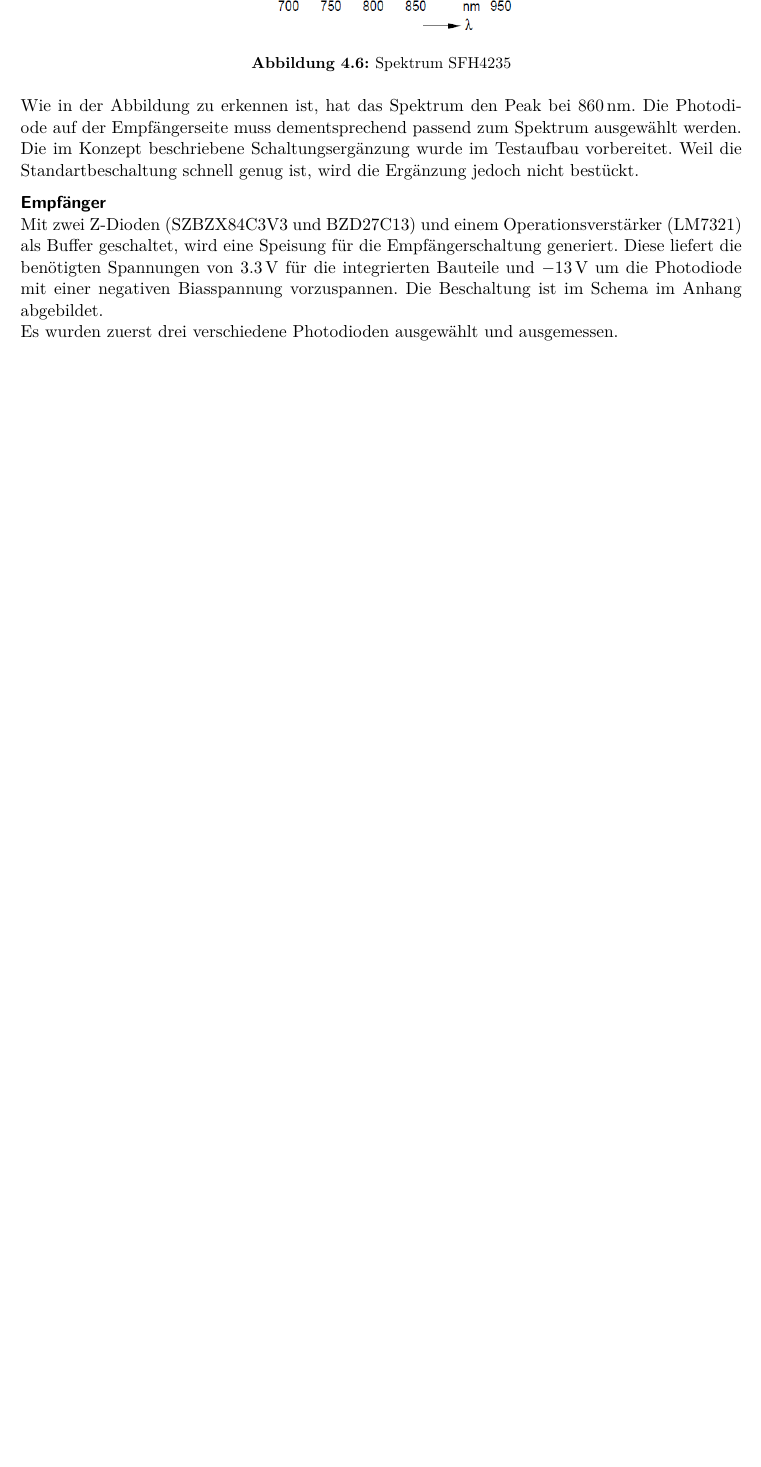
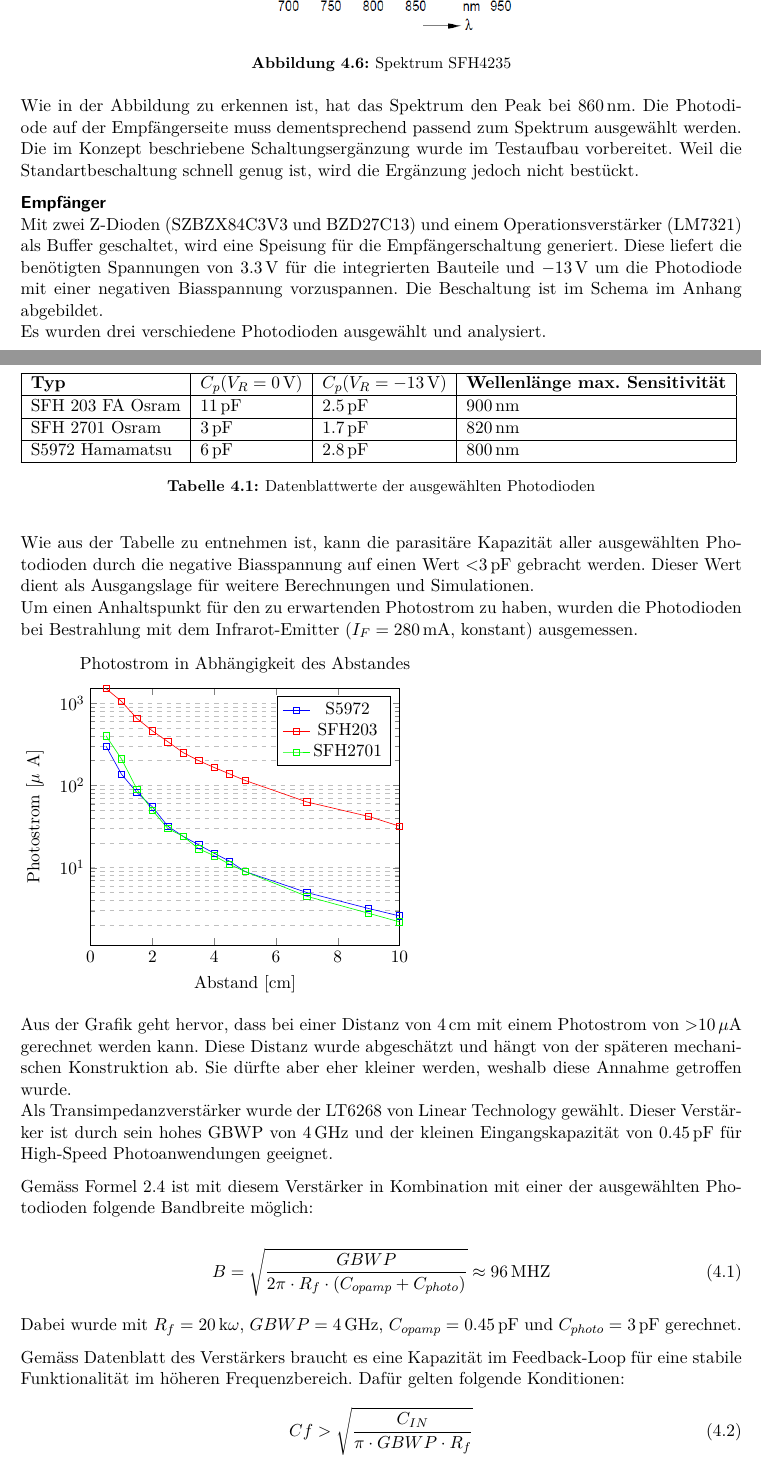
Before and after one commit to annahome/Fachbericht_P5, a LaTeX document (P5_Fachbericht.tex, which reads header.tex, sections/daten.tex): part of page 14 of 17 before the commit and two parts of pages 14 and 15 of 18 after it, the two joined at a grey line, cut so that both start at the same text, the shorter picture padded with empty space. Compiled offline with pdfLaTeX.

Commit message:
dimensionierung daten

```diff
--- a/header.tex
+++ b/header.tex
@@ -22,6 +22,7 @@
 \usepackage{standalone}
 \usepackage{tikz}
 \usepackage{circuitikz}
+\usepackage{pgfplots}
 \usetikzlibrary{arrows}
 \usetikzlibrary{calc}
 \usetikzlibrary{intersections}
--- a/sections/daten.tex
+++ b/sections/daten.tex
@@ -79,4 +79,85 @@ Wie in der Abbildung zu erkennen ist, hat das Spektrum den Peak bei \SI{860}{nm}
 \paragraph{Empfänger}
 Mit zwei Z-Dioden (SZBZX84C3V3 und BZD27C13) und einem Operationsverstärker (LM7321) als Buffer geschaltet, wird eine Speisung für die Empfängerschaltung generiert. Diese liefert die benötigten Spannungen von \SI{3.3}{V} für die integrierten Bauteile und \SI{-13}{V} um die Photodiode mit einer negativen Biasspannung vorzuspannen. Die Beschaltung ist im Schema im Anhang abgebildet.
 \newline
-Es wurden zuerst drei verschiedene Photodioden ausgewählt und ausgemessen.
+Es wurden drei verschiedene Photodioden ausgewählt und analysiert.
+
+\begin{table}[H]
+\begin{tabular}{|l|l|l|l|}
+	\hline
+	\textbf{Typ}&\textbf{$C_{p} (V_{R}=\SI{0}{V})$}  & \textbf{$C_{p} (V_{R}=\SI{-13}{V})$} & \textbf{Wellenlänge max. Sensitivität} \\
+	\hline
+	SFH 203 FA Osram&\SI{11}{pF}  & \SI{2.5}{pF} & \SI{900}{nm} \\
+	\hline
+	SFH 2701 Osram&\SI{3}{pF}  &\SI{1.7}{pF}  &\SI{820}{nm}  \\
+	\hline
+	S5972 Hamamatsu&\SI{6}{pF}  &\SI{2.8}{pF}  &\SI{800}{nm}  \\
+	\hline
+\end{tabular}
+\caption{Datenblattwerte der ausgewählten Photodioden}\label{tab:Tabelle_Photo}
+\end{table}
+
+Wie aus der Tabelle zu entnehmen ist, kann die parasitäre Kapazität aller ausgewählten Photodioden durch die negative Biasspannung auf einen Wert \textless \SI{3}{pF} gebracht werden. Dieser Wert dient als Ausgangslage für weitere Berechnungen und Simulationen.
+\newline
+Um einen Anhaltspunkt für den zu erwartenden Photostrom zu haben, wurden die Photodioden bei Bestrahlung mit dem Infrarot-Emitter ($I_{F}=\SI{280}{mA}$, konstant) ausgemessen.
+
+
+\begin{tikzpicture}
+\begin{axis}[
+title={Photostrom in Abhängigkeit des Abstandes},
+xlabel={Abstand [cm]},
+ylabel={Photostrom [$\mu$ A]},
+xmin=0, xmax=10,
+ymin=0, ymax=1500,
+ymode=log,
+xtick={0,2,4,6,8,10},
+%ytick={0,5,10,50,100,500,1000},
+legend pos=north east,
+ymajorgrids=true,
+yminorgrids=true,
+grid style=dashed,
+]
+
+\addplot[
+color=blue,
+mark=square,
+]
+coordinates {
+	(0.5,300)(1,137)(1.5,82)(2,55)(2.5,32)(3,24)(3.5,19)(4,15)(4.5,12)(5,9)(7,5)(9,3.2)(10,2.6)
+};
+
+\addplot[
+color=red,
+mark=square,
+]
+coordinates {
+	(0.5,1500)(1,1050)(1.5,650)(2,460)(2.5,340)(3,250)(3.5,200)(4,165)(4.5,138)(5,115)(7,63)(9,42)(10,32)
+};
+
+\addplot[
+color=green,
+mark=square,
+]
+coordinates {
+	(0.5,400)(1,210)(1.5,90)(2,50)(2.5,30)(3,24)(3.5,17)(4,14)(4.5,11)(5,9)(7,4.5)(9,2.8)(10,2.2)
+};
+\legend{S5972,SFH203,SFH2701}
+
+\end{axis}
+\end{tikzpicture}
+
+Aus der Grafik geht hervor, dass bei einer Distanz von \SI{4}{cm} mit einem Photostrom von \textgreater $\SI{10}{\mu A}$ gerechnet werden kann. Diese Distanz wurde abgeschätzt und hängt von der späteren mechanischen Konstruktion ab. Sie dürfte aber eher kleiner werden, weshalb diese Annahme getroffen wurde.
+\newline
+Als Transimpedanzverstärker wurde der LT6268 von Linear Technology gewählt. Dieser Verstärker ist durch sein hohes GBWP von \SI{4}{GHz} und der kleinen Eingangskapazität von \SI{0.45}{pF} für High-Speed Photoanwendungen geeignet.
+
+Gemäss Formel \ref{eq:Bandwidth} ist mit diesem Verstärker in Kombination mit einer der ausgewählten Photodioden folgende Bandbreite möglich:
+
+\begin{equation}\label{eq:Bandwidth2}
+B=\sqrt{\frac{GBWP}{2\pi\cdot R_{f}\cdot (C_{opamp}+C_{photo})}}\approx \SI{96}{MHZ}
+\end{equation}
+
+Dabei wurde mit $R_{f}=\SI{20}{k\omega}$, $GBWP=\SI{4}{GHz}$, $C_{opamp}=\SI{0.45}{pF}$ und $C_{photo}=\SI{3}{pF}$ gerechnet.
+
+Gemäss Datenblatt des Verstärkers braucht es eine Kapazität im Feedback-Loop für eine stabile Funktionalität im höheren Frequenzbereich. Dafür gelten folgende Konditionen:
+\begin{equation}\label{eq:Amp_Cf}
+C{f}\textgreater \sqrt{\frac{C_{IN}}{\pi\cdot GBWP\cdot R_{f}}}
+\end{equation}
```
Also changed, not shown: P5_Fachbericht.pdf, sections/daten.tex (5 more changed lines), 10 other files.
